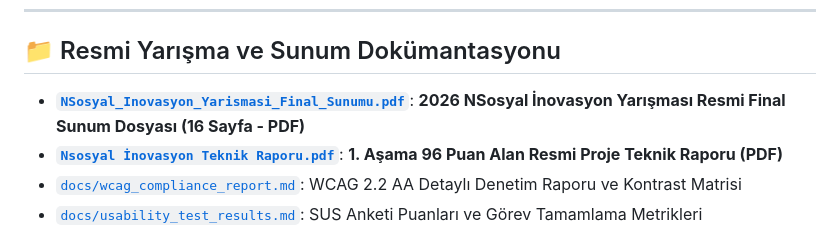
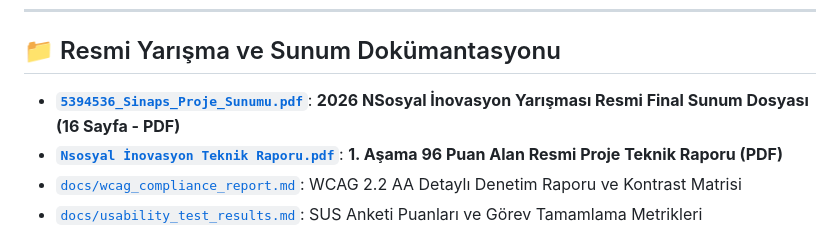
Before and after one commit to habibekoll/esiksiz, a Markdown page: README.md, the part around the change. GitHub-like rendering.

Commit message:
docs: update presentation link to 5394536_Sinaps_Proje_Sunumu.pdf

```diff
--- a/README.md
+++ b/README.md
@@ -111,7 +111,7 @@ npm start
 
 ## 📁 Resmi Yarışma ve Sunum Dokümantasyonu
 
-- [**`NSosyal_Inovasyon_Yarismasi_Final_Sunumu.pdf`**](./NSosyal_Inovasyon_Yarismasi_Final_Sunumu.pdf): **2026 NSosyal İnovasyon Yarışması Resmi Final Sunum Dosyası (16 Sayfa - PDF)**
+- [**`5394536_Sinaps_Proje_Sunumu.pdf`**](./5394536_Sinaps_Proje_Sunumu.pdf): **2026 NSosyal İnovasyon Yarışması Resmi Final Sunum Dosyası (16 Sayfa - PDF)**
 - [**`Nsosyal İnovasyon Teknik Raporu.pdf`**](./Nsosyal%20İnovasyon%20Teknik%20Raporu.pdf): **1. Aşama 96 Puan Alan Resmi Proje Teknik Raporu (PDF)**
 - [`docs/wcag_compliance_report.md`](./docs/wcag_compliance_report.md): WCAG 2.2 AA Detaylı Denetim Raporu ve Kontrast Matrisi
 - [`docs/usability_test_results.md`](./docs/usability_test_results.md): SUS Anketi Puanları ve Görev Tamamlama Metrikleri
```
